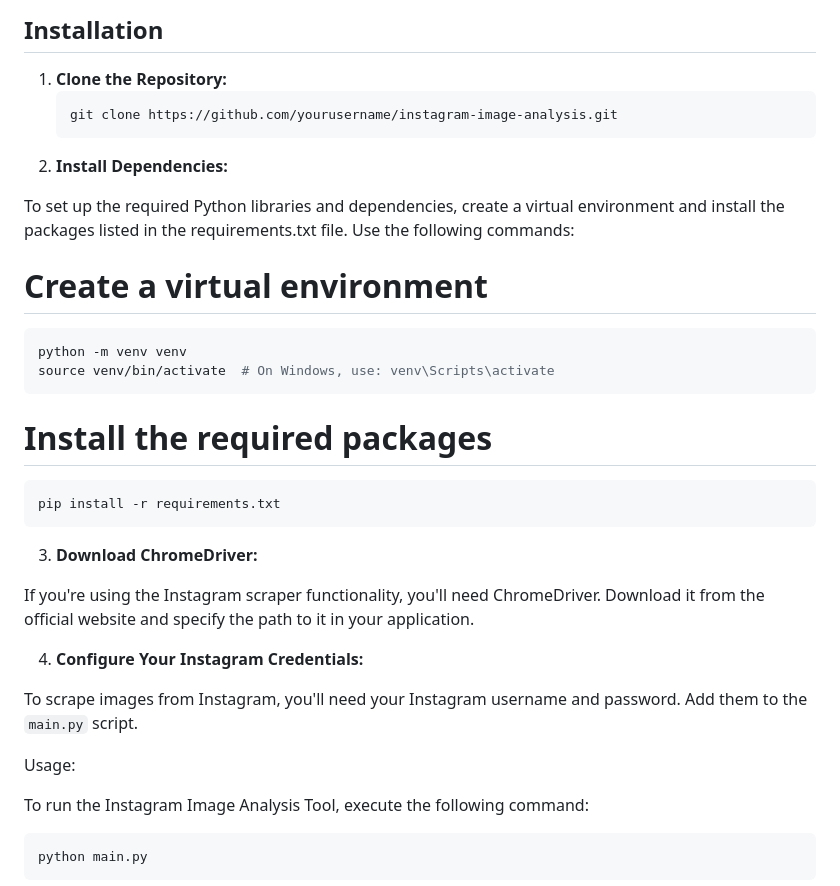
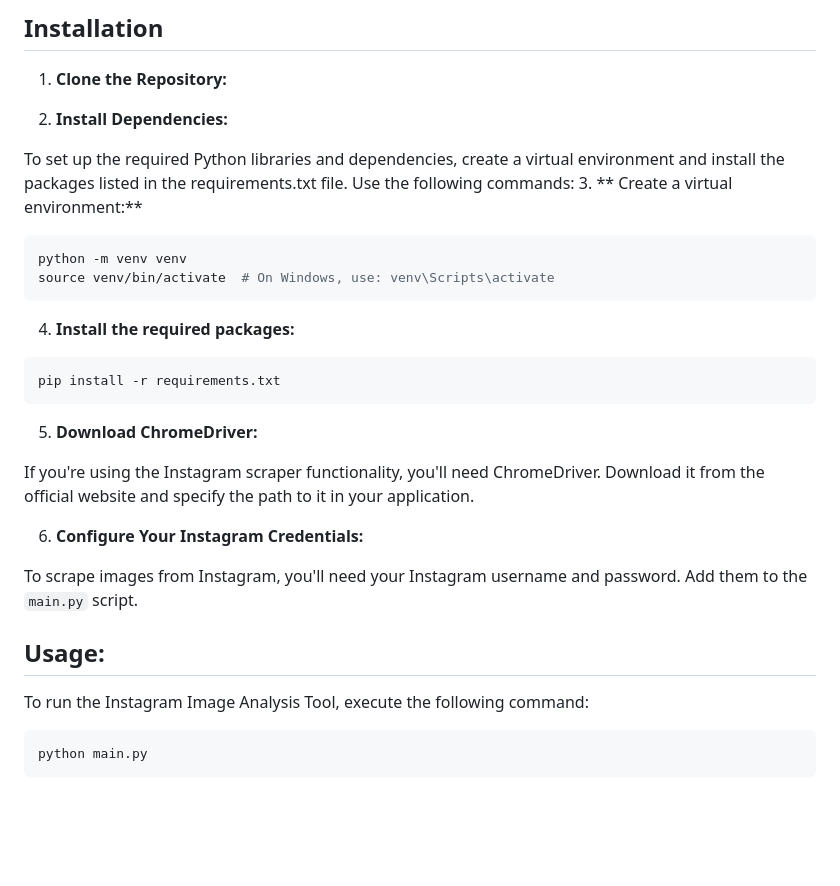
Before and after one commit to chaymabh/Data_Insights_From_Images, a Markdown page: README.md, the part around the change printed below. Rendered like a GitHub page; blank space fills up the shorter version.

````diff
--- a/README.md
+++ b/README.md
@@ -33,30 +33,28 @@ Before you get started with the Instagram Image Analysis Tool, make sure you hav
 ## Installation
 
 1. **Clone the Repository:**
-   ```bash
-   git clone https://github.com/yourusername/instagram-image-analysis.git
-   ```
+
 2. **Install Dependencies:**
 
 To set up the required Python libraries and dependencies, create a virtual environment and install the packages listed in the requirements.txt file. Use the following commands:
-# Create a virtual environment
+3. ** Create a virtual environment:**
 ```bash
 python -m venv venv
 source venv/bin/activate  # On Windows, use: venv\Scripts\activate
 ```
-# Install the required packages
+4. **Install the required packages:**
 ```bash
 pip install -r requirements.txt
 ```
-3. **Download ChromeDriver:**
+5. **Download ChromeDriver:**
 
 If you're using the Instagram scraper functionality, you'll need ChromeDriver. Download it from the official website and specify the path to it in your application.
 
-4. **Configure Your Instagram Credentials:**
+6. **Configure Your Instagram Credentials:**
 
 To scrape images from Instagram, you'll need your Instagram username and password. Add them to the `main.py` script.
 
-Usage:
+## Usage:
 
 To run the Instagram Image Analysis Tool, execute the following command:
 ```bash
````
Also changed, not shown: other parts of README.md (+9 -9 lines).
